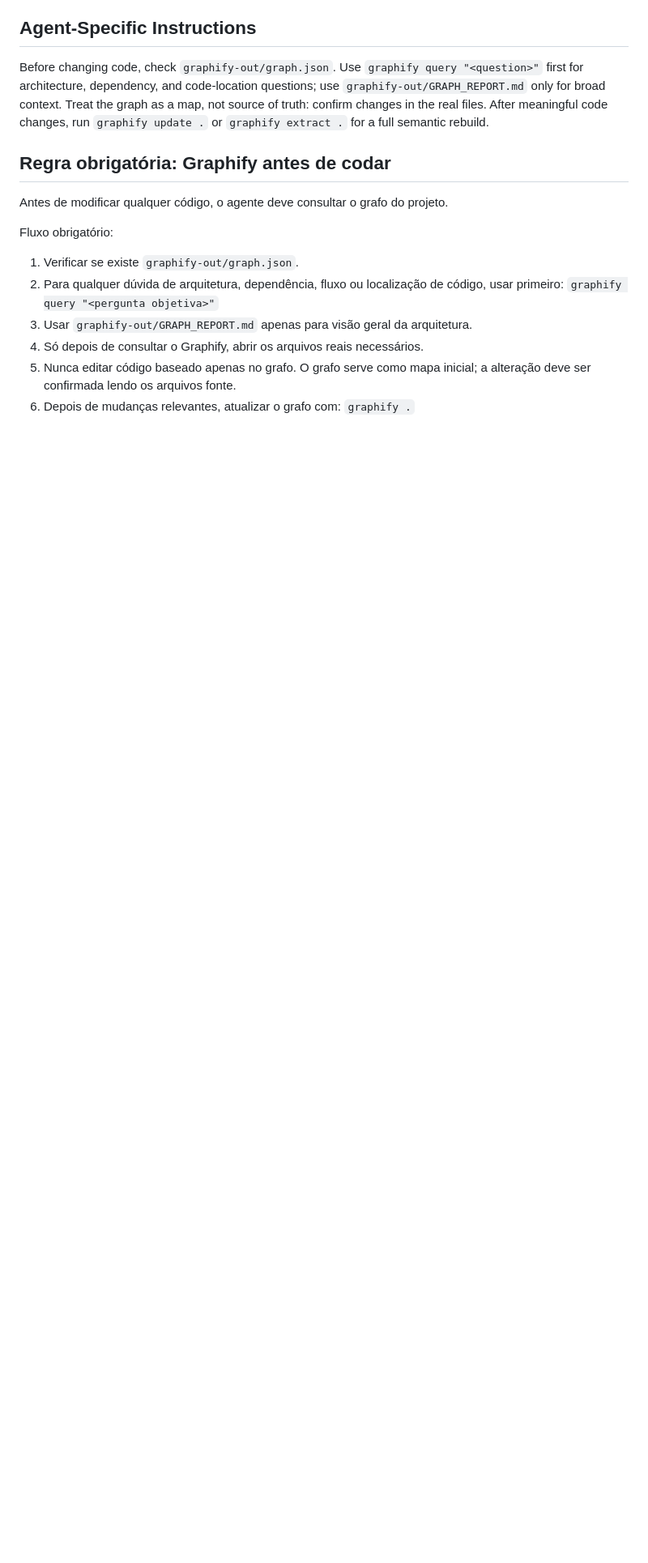
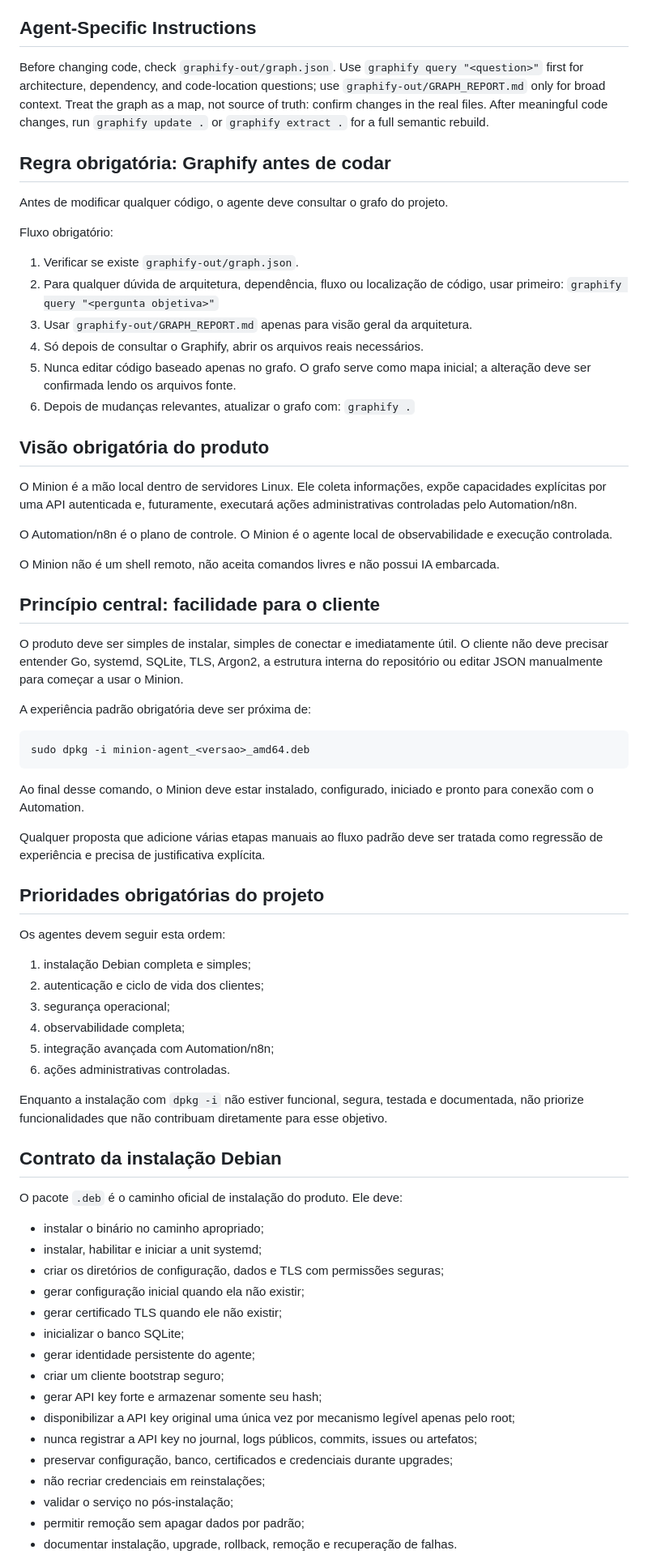
Before and after one commit to mickaelbsg/minion-agent, a Markdown page: AGENTS.md, the part around one of its changes. Shown at 81% size. Rendered like a GitHub page; blank space fills up the shorter version.

````diff
--- a/AGENTS.md
+++ b/AGENTS.md
@@ -44,3 +44,60 @@ Fluxo obrigatório:
 5. Nunca editar código baseado apenas no grafo. O grafo serve como mapa inicial; a alteração deve ser confirmada lendo os arquivos fonte.
 6. Depois de mudanças relevantes, atualizar o grafo com:
    `graphify .`
+
+## Visão obrigatória do produto
+
+O Minion é a mão local dentro de servidores Linux. Ele coleta informações, expõe capacidades explícitas por uma API autenticada e, futuramente, executará ações administrativas controladas pelo Automation/n8n.
+
+O Automation/n8n é o plano de controle. O Minion é o agente local de observabilidade e execução controlada.
+
+O Minion não é um shell remoto, não aceita comandos livres e não possui IA embarcada.
+
+## Princípio central: facilidade para o cliente
+
+O produto deve ser simples de instalar, simples de conectar e imediatamente útil. O cliente não deve precisar entender Go, systemd, SQLite, TLS, Argon2, a estrutura interna do repositório ou editar JSON manualmente para começar a usar o Minion.
+
+A experiência padrão obrigatória deve ser próxima de:
+
+```bash
+sudo dpkg -i minion-agent_<versao>_amd64.deb
+```
+
+Ao final desse comando, o Minion deve estar instalado, configurado, iniciado e pronto para conexão com o Automation.
+
+Qualquer proposta que adicione várias etapas manuais ao fluxo padrão deve ser tratada como regressão de experiência e precisa de justificativa explícita.
+
+## Prioridades obrigatórias do projeto
+
+Os agentes devem seguir esta ordem:
+
+1. instalação Debian completa e simples;
+2. autenticação e ciclo de vida dos clientes;
+3. segurança operacional;
+4. observabilidade completa;
+5. integração avançada com Automation/n8n;
+6. ações administrativas controladas.
+
+Enquanto a instalação com `dpkg -i` não estiver funcional, segura, testada e documentada, não priorize funcionalidades que não contribuam diretamente para esse objetivo.
+
+## Contrato da instalação Debian
+
+O pacote `.deb` é o caminho oficial de instalação do produto. Ele deve:
+
+- instalar o binário no caminho apropriado;
+- instalar, habilitar e iniciar a unit systemd;
+- criar os diretórios de configuração, dados e TLS com permissões seguras;
+- gerar configuração inicial quando ela não existir;
+- gerar certificado TLS quando ele não existir;
+- inicializar o banco SQLite;
+- gerar identidade persistente do agente;
+- criar um cliente bootstrap seguro;
+- gerar API key forte e armazenar somente seu hash;
+- disponibilizar a API key original uma única vez por mecanismo legível apenas pelo root;
+- nunca registrar a API key no journal, logs públicos, commits, issues ou artefatos;
+- preservar configuração, banco, certificados e credenciais durante upgrades;
+- não recriar credenciais em reinstalações;
+- validar o serviço no pós-instalação;
+- permitir remoção sem apagar dados por padrão;
+- documentar instalação, upgrade, rollback, remoção e recuperação de falhas.
+
````
Also changed, not shown: other parts of AGENTS.md (+81 -0 lines).
